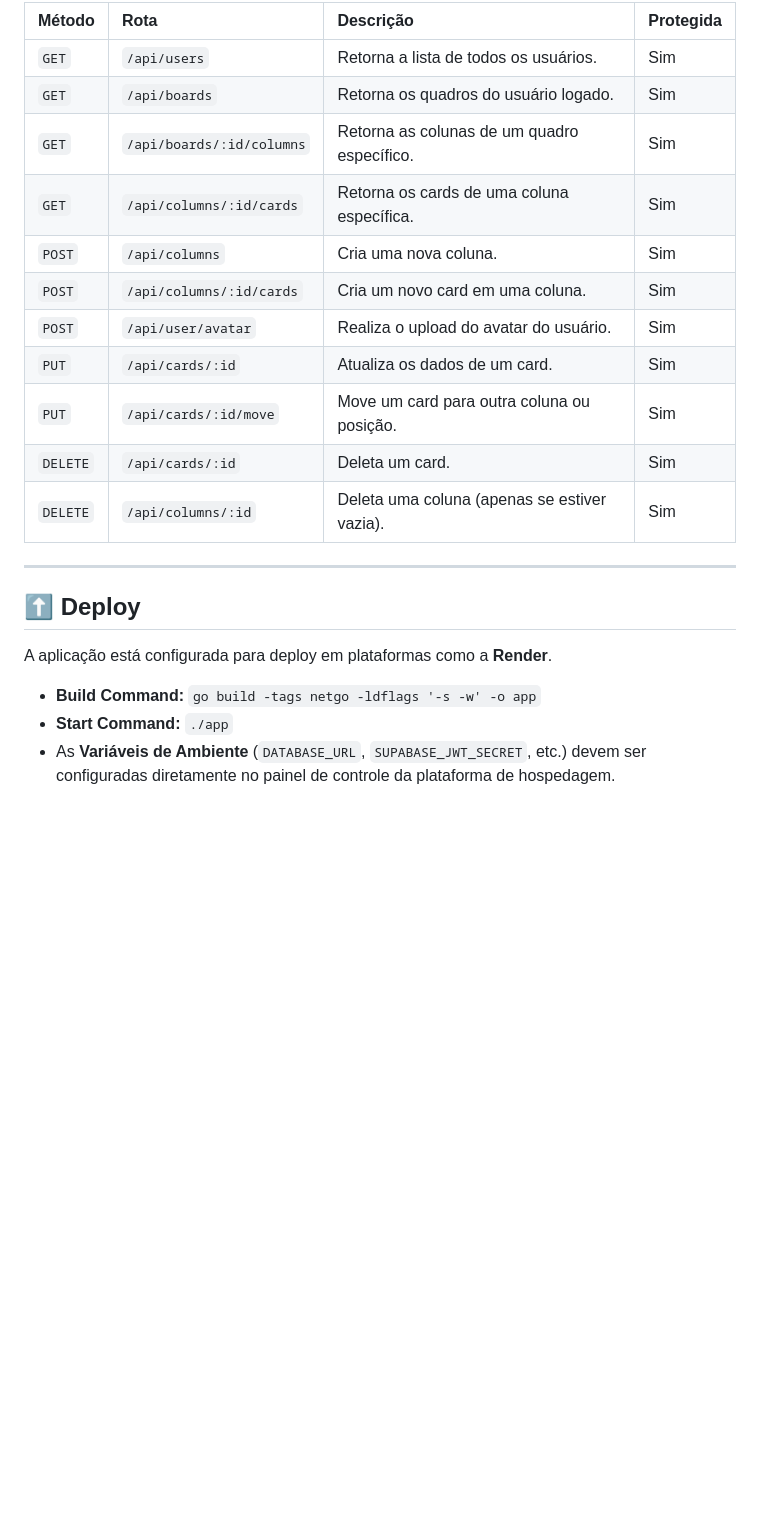
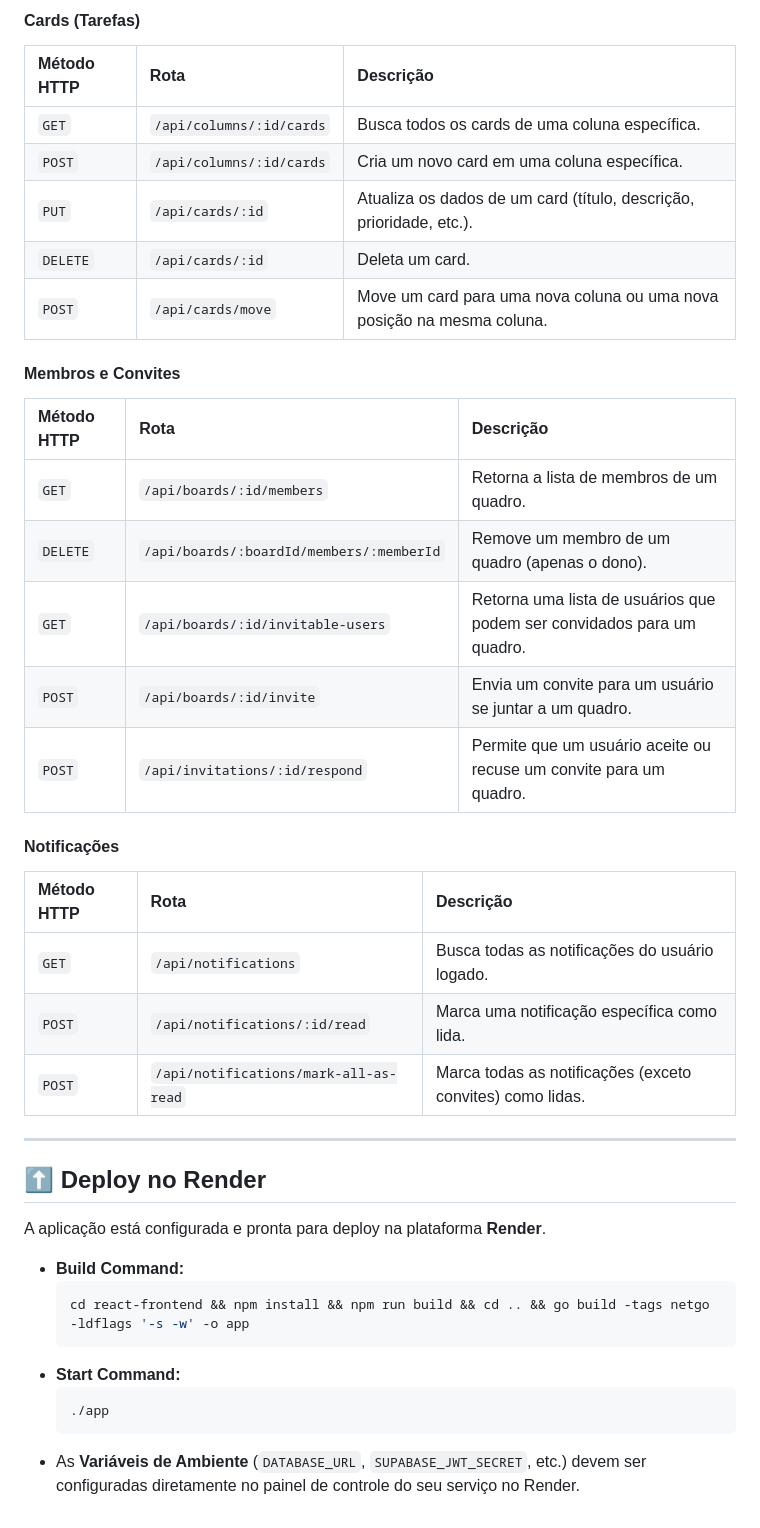
Before and after one commit to toomazs/NM-TaskHub, a Markdown page: README.md, the part around the change printed below. Drawn GitHub-style; blank space fills up the shorter version.

Commit message:
readme refac

````diff
--- a/README.md
+++ b/README.md
@@ -127,24 +162,41 @@ A API segue os princípios RESTful e a maioria das rotas é protegida por um mid
 
-| Método   | Rota                    | Descrição                                         | Protegida |
-| :------- | :---------------------- | :------------------------------------------------ | :-------- |
-| `GET`    | `/api/users`            | Retorna a lista de todos os usuários.             | Sim       |
-| `GET`    | `/api/boards`           | Retorna os quadros do usuário logado.             | Sim       |
-| `GET`    | `/api/boards/:id/columns` | Retorna as colunas de um quadro específico.         | Sim       |
-| `GET`    | `/api/columns/:id/cards`  | Retorna os cards de uma coluna específica.          | Sim       |
-| `POST`   | `/api/columns`          | Cria uma nova coluna.                             | Sim       |
-| `POST`   | `/api/columns/:id/cards`  | Cria um novo card em uma coluna.                  | Sim       |
-| `POST`   | `/api/user/avatar`      | Realiza o upload do avatar do usuário.            | Sim       |
-| `PUT`    | `/api/cards/:id`        | Atualiza os dados de um card.                     | Sim       |
-| `PUT`    | `/api/cards/:id/move`   | Move um card para outra coluna ou posição.        | Sim       |
-| `DELETE` | `/api/cards/:id`        | Deleta um card.                                   | Sim       |
-| `DELETE` | `/api/columns/:id`      | Deleta uma coluna (apenas se estiver vazia).      | Sim       |
+#### Cards (Tarefas)
+| Método HTTP | Rota | Descrição |
+| :--- | :--- | :--- |
+| `GET` | `/api/columns/:id/cards` | Busca todos os cards de uma coluna específica. |
+| `POST` | `/api/columns/:id/cards` | Cria um novo card em uma coluna específica. |
+| `PUT` | `/api/cards/:id` | Atualiza os dados de um card (título, descrição, prioridade, etc.). |
+| `DELETE` | `/api/cards/:id` | Deleta um card. |
+| `POST` | `/api/cards/move` | Move um card para uma nova coluna ou uma nova posição na mesma coluna. |
+
+#### Membros e Convites
+| Método HTTP | Rota | Descrição |
+| :--- | :--- | :--- |
+| `GET` | `/api/boards/:id/members` | Retorna a lista de membros de um quadro. |
+| `DELETE` | `/api/boards/:boardId/members/:memberId` | Remove um membro de um quadro (apenas o dono). |
+| `GET` | `/api/boards/:id/invitable-users` | Retorna uma lista de usuários que podem ser convidados para um quadro. |
+| `POST` | `/api/boards/:id/invite` | Envia um convite para um usuário se juntar a um quadro. |
+| `POST` | `/api/invitations/:id/respond` | Permite que um usuário aceite ou recuse um convite para um quadro. |
+
+#### Notificações
+| Método HTTP | Rota | Descrição |
+| :--- | :--- | :--- |
+| `GET` | `/api/notifications` | Busca todas as notificações do usuário logado. |
+| `POST` | `/api/notifications/:id/read` | Marca uma notificação específica como lida. |
+| `POST` | `/api/notifications/mark-all-as-read` | Marca todas as notificações (exceto convites) como lidas. |
 
 ---
 
-## ⬆️ Deploy
+## ⬆️ Deploy no Render
 
-A aplicação está configurada para deploy em plataformas como a **Render**.
+A aplicação está configurada e pronta para deploy na plataforma **Render**.
 
--   **Build Command:** `go build -tags netgo -ldflags '-s -w' -o app`
--   **Start Command:** `./app`
--   As **Variáveis de Ambiente** (`DATABASE_URL`, `SUPABASE_JWT_SECRET`, etc.) devem ser configuradas diretamente no painel de controle da plataforma de hospedagem.
+-   **Build Command:**
+    ```bash
+    cd react-frontend && npm install && npm run build && cd .. && go build -tags netgo -ldflags '-s -w' -o app
+    ```
+-   **Start Command:**
+    ```bash
+    ./app
+    ```
+-   As **Variáveis de Ambiente** (`DATABASE_URL`, `SUPABASE_JWT_SECRET`, etc.) devem ser configuradas diretamente no painel de controle do seu serviço no Render.
````
Also changed, not shown: other parts of README.md (+78 -43 lines).
